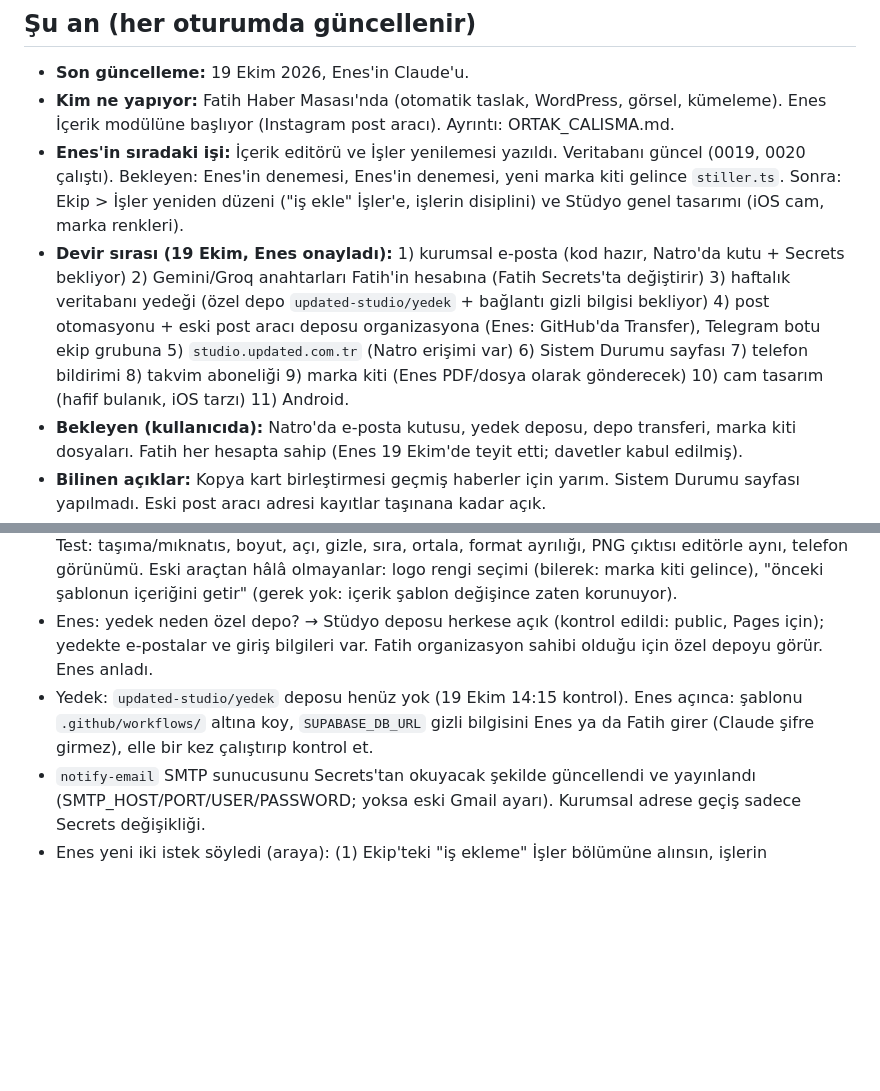
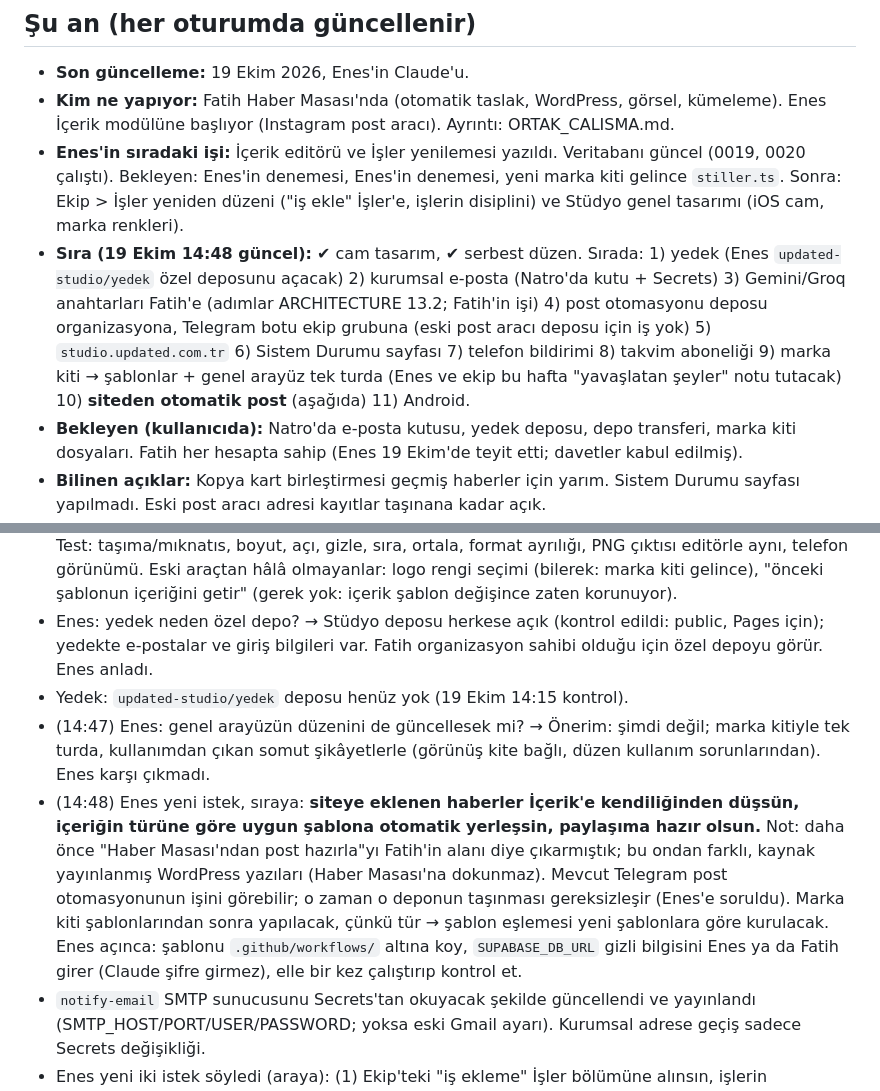
Before and after one commit to updated-studio/studio, a Markdown page: hafiza/GUNLUK.md, 2 parts joined by grey strips. Drawn GitHub-style; blank space fills up the shorter version.

Commit message:
Sıra: siteden otomatik post planı; arayüz turu marka kitiyle
Co-Authored-By: Claude Opus 5.5 <noreply@anthropic.com>
Claude-Session: https://claude.ai/code/session_01SZQrKZd7gqX41mbfReruy6

```diff
--- a/hafiza/GUNLUK.md
+++ b/hafiza/GUNLUK.md
@@ -20,7 +20,7 @@ Bu dosya sohbet geçmişinin yerini tutar. ARCHITECTURE.md **kararları**, bu do
 - **Son güncelleme:** 19 Ekim 2026, Enes'in Claude'u.
 - **Kim ne yapıyor:** Fatih Haber Masası'nda (otomatik taslak, WordPress, görsel, kümeleme). Enes İçerik modülüne başlıyor (Instagram post aracı). Ayrıntı: ORTAK_CALISMA.md.
 - **Enes'in sıradaki işi:** İçerik editörü ve İşler yenilemesi yazıldı. Veritabanı güncel (0019, 0020 çalıştı). Bekleyen: Enes'in denemesi, Enes'in denemesi, yeni marka kiti gelince `stiller.ts`. Sonra: Ekip > İşler yeniden düzeni ("iş ekle" İşler'e, işlerin disiplini) ve Stüdyo genel tasarımı (iOS cam, marka renkleri).
-- **Devir sırası (19 Ekim, Enes onayladı):** 1) kurumsal e-posta (kod hazır, Natro'da kutu + Secrets bekliyor) 2) Gemini/Groq anahtarları Fatih'in hesabına (Fatih Secrets'ta değiştirir) 3) haftalık veritabanı yedeği (özel depo `updated-studio/yedek` + bağlantı gizli bilgisi bekliyor) 4) post otomasyonu + eski post aracı deposu organizasyona (Enes: GitHub'da Transfer), Telegram botu ekip grubuna 5) `studio.updated.com.tr` (Natro erişimi var) 6) Sistem Durumu sayfası 7) telefon bildirimi 8) takvim aboneliği 9) marka kiti (Enes PDF/dosya olarak gönderecek) 10) cam tasarım (hafif bulanık, iOS tarzı) 11) Android.
+- **Sıra (19 Ekim 14:48 güncel):** ✔ cam tasarım, ✔ serbest düzen. Sırada: 1) yedek (Enes `updated-studio/yedek` özel deposunu açacak) 2) kurumsal e-posta (Natro'da kutu + Secrets) 3) Gemini/Groq anahtarları Fatih'e (adımlar ARCHITECTURE 13.2; Fatih'in işi) 4) post otomasyonu deposu organizasyona, Telegram botu ekip grubuna (eski post aracı deposu için iş yok) 5) `studio.updated.com.tr` 6) Sistem Durumu sayfası 7) telefon bildirimi 8) takvim aboneliği 9) marka kiti → şablonlar + genel arayüz tek turda (Enes ve ekip bu hafta "yavaşlatan şeyler" notu tutacak) 10) **siteden otomatik post** (aşağıda) 11) Android.
 - **Bekleyen (kullanıcıda):** Natro'da e-posta kutusu, yedek deposu, depo transferi, marka kiti dosyaları. Fatih her hesapta sahip (Enes 19 Ekim'de teyit etti; davetler kabul edilmiş).
 - **Bilinen açıklar:** Kopya kart birleştirmesi geçmiş haberler için yarım. Sistem Durumu sayfası yapılmadı. Eski post aracı adresi kayıtlar taşınana kadar açık.
 - **Tarihler:** Enes 5 Kasım 2026'da askere gidiyor; video aracı hariç her şey ondan önce.
@@ -69,7 +69,9 @@ Bu dosya sohbet geçmişinin yerini tutar. ARCHITECTURE.md **kararları**, bu do
 - (14:15) Önceki turda yazılan ama gönderilmemiş işler (cam.css, yedek şablonu, 13.2 anahtar adımları) bulundu, tekrar yazılmadı; birlikte gönderildi. Cam düzeltmeleri: üst çubuk ve açılır paneller daha opak (alttaki yazı okunmasın); üst çubuğun bulanıklığı `header::before` katmanına taşındı (çubuğun kendisinde backdrop-filter olunca içinden açılan bildirim/sohbet/profil paneli sayfayı bulanıklaştıramıyor). Not: bu kapsayıcının başsız Chromium'u bulanıklığı varsayılan ayarda çizmiyor; kontrol için `--use-angle=swiftshader --enable-unsafe-swiftshader --enable-gpu-rasterization --ignore-gpu-blocklist` ile açılmalı.
 - (14:28) Enes: eski araçta katman/her şey ayarlanabilir mantığı vardı, gitti mi, neden? → Evet gitmişti; bilinçli sınırlama değildi, motoru hızlı kurmak için sabit yerleşim seçtim ve açıkça söylemedim (Enes'e kabul ettim). Öneri: hepsinde "Serbest düzen" aç-kapa + hizalama + güvenli alan uyarısı. Enes: "tamam yapalım", hizalama çizgileri olsun. Yapıldı (karar günlüğü 19 Ekim (6)). Test: taşıma/mıknatıs, boyut, açı, gizle, sıra, ortala, format ayrılığı, PNG çıktısı editörle aynı, telefon görünümü. Eski araçtan hâlâ olmayanlar: logo rengi seçimi (bilerek: marka kiti gelince), "önceki şablonun içeriğini getir" (gerek yok: içerik şablon değişince zaten korunuyor).
 - Enes: yedek neden özel depo? → Stüdyo deposu herkese açık (kontrol edildi: public, Pages için); yedekte e-postalar ve giriş bilgileri var. Fatih organizasyon sahibi olduğu için özel depoyu görür. Enes anladı.
-- Yedek: `updated-studio/yedek` deposu henüz yok (19 Ekim 14:15 kontrol). Enes açınca: şablonu `.github/workflows/` altına koy, `SUPABASE_DB_URL` gizli bilgisini Enes ya da Fatih girer (Claude şifre girmez), elle bir kez çalıştırıp kontrol et.
+- Yedek: `updated-studio/yedek` deposu henüz yok (19 Ekim 14:15 kontrol).
+- (14:47) Enes: genel arayüzün düzenini de güncellesek mi? → Önerim: şimdi değil; marka kitiyle tek turda, kullanımdan çıkan somut şikâyetlerle (görünüş kite bağlı, düzen kullanım sorunlarından). Enes karşı çıkmadı.
+- (14:48) Enes yeni istek, sıraya: **siteye eklenen haberler İçerik'e kendiliğinden düşsün, içeriğin türüne göre uygun şablona otomatik yerleşsin, paylaşıma hazır olsun.** Not: daha önce "Haber Masası'ndan post hazırla"yı Fatih'in alanı diye çıkarmıştık; bu ondan farklı, kaynak yayınlanmış WordPress yazıları (Haber Masası'na dokunmaz). Mevcut Telegram post otomasyonunun işini görebilir; o zaman o deponun taşınması gereksizleşir (Enes'e soruldu). Marka kiti şablonlarından sonra yapılacak, çünkü tür → şablon eşlemesi yeni şablonlara göre kurulacak. Enes açınca: şablonu `.github/workflows/` altına koy, `SUPABASE_DB_URL` gizli bilgisini Enes ya da Fatih girer (Claude şifre girmez), elle bir kez çalıştırıp kontrol et.
 - `notify-email` SMTP sunucusunu Secrets'tan okuyacak şekilde güncellendi ve yayınlandı (SMTP_HOST/PORT/USER/PASSWORD; yoksa eski Gmail ayarı). Kurumsal adrese geçiş sadece Secrets değişikliği.
 - Enes yeni iki istek söyledi (araya): (1) Ekip'teki "iş ekleme" İşler bölümüne alınsın, işlerin disiplini/ayrıntısı artsın; (2) Stüdyo'nun genel tasarımı marka renkleriyle iOS 27 tarzı cam görünüme geçsin. İkincisi `src/index.css` ve ortak dosyalara dokunur, Fatih'in ekranlarını da etkiler: ORTAK_CALISMA'ya not bırakıldı.
 - Fatih #1-#23 değişikliklerini PR ile birleştirmiş (otomatik taslak + WordPress'e taslak gönderimi, görsel seçimi, üslup ve kalite kontrolü, kümeleme ve gömme, migration 0014-0018). Çektim, İçerik'e dokunulmamış.
```
Also changed, not shown: ARCHITECTURE.md (+2 -0 lines).
